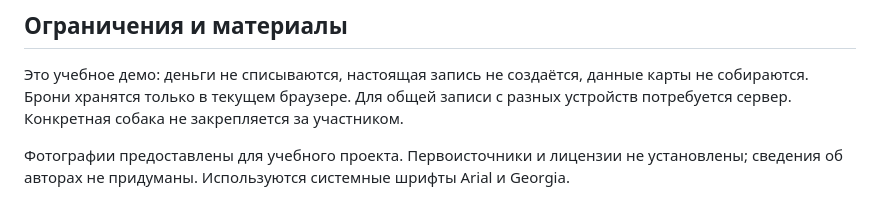
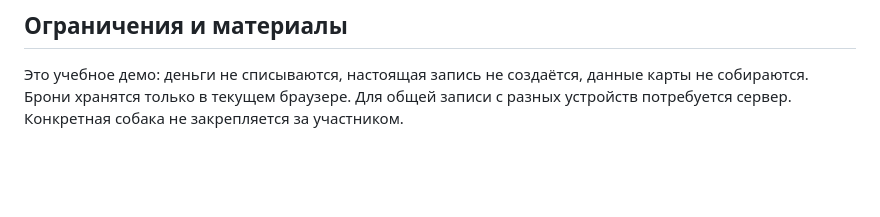
Before and after one commit to AlexsandraChikurova/UI_4, a Markdown page: README.md, the part around the change. Drawn GitHub-style; blank space fills up the shorter version.

```diff
--- a/README.md
+++ b/README.md
@@ -58,5 +58,3 @@ node tests/model.test.mjs
 ## Ограничения и материалы
 
 Это учебное демо: деньги не списываются, настоящая запись не создаётся, данные карты не собираются. Брони хранятся только в текущем браузере. Для общей записи с разных устройств потребуется сервер. Конкретная собака не закрепляется за участником.
-
-Фотографии предоставлены для учебного проекта. Первоисточники и лицензии не установлены; сведения об авторах не придуманы. Используются системные шрифты Arial и Georgia.
```
